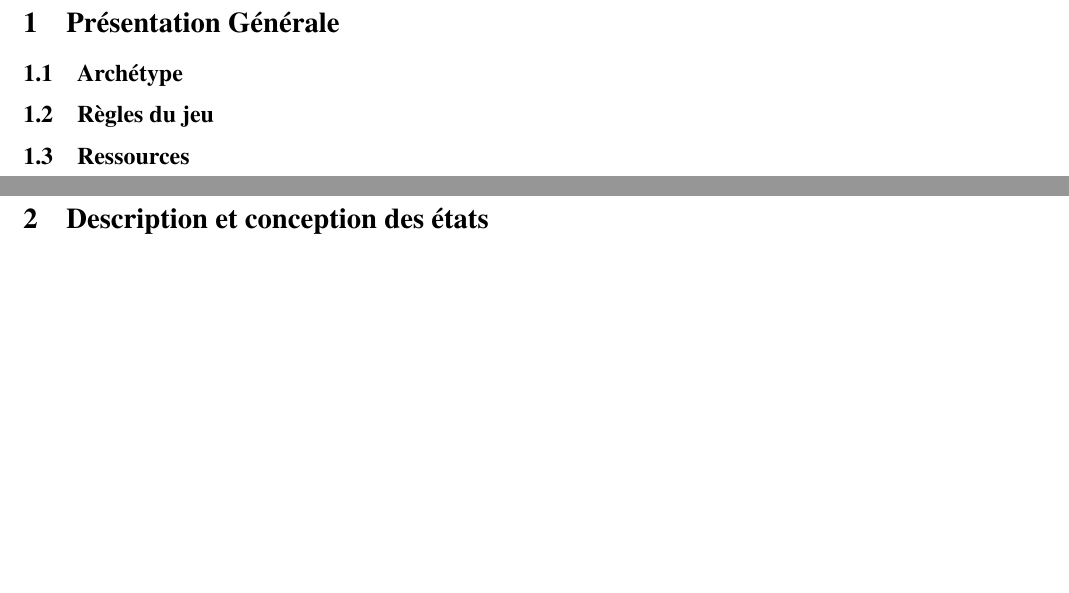
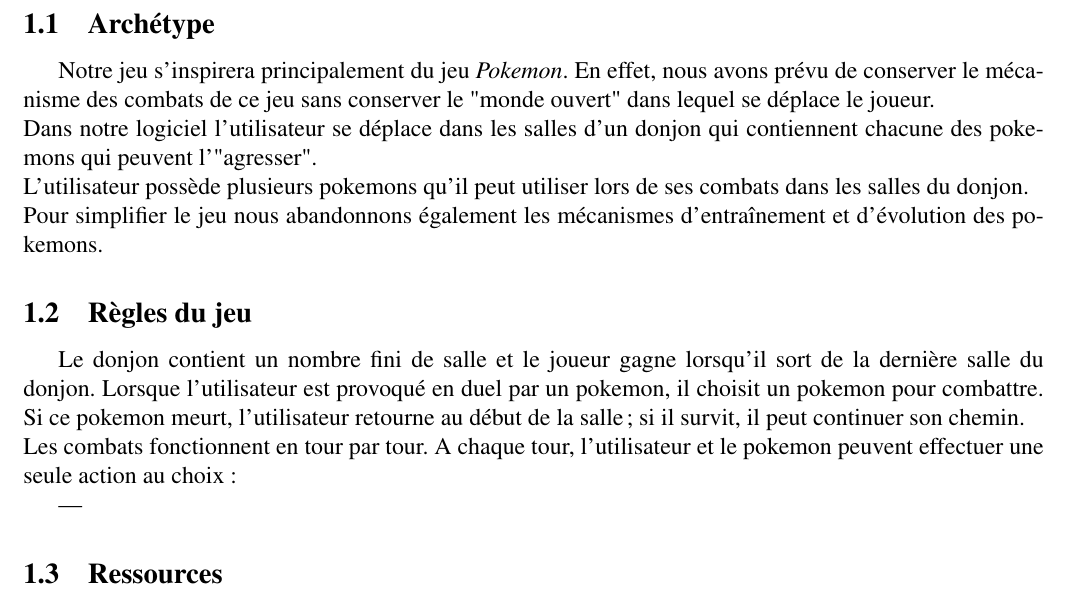
Before and after one commit to paulesta55/estanocandassamy, a LaTeX document (rapport/Rapport.tex): two parts of pages 3 and 4 of 9 before the commit and part of page 3 of 9 after it, the two joined at a grey line, cut at the place of the change, the shorter picture padded with empty space. Compiled offline with pdfLaTeX.

Commit message:
add achetype description & some rules description in "Rapport.tex"

```diff
--- a/rapport/Rapport.tex
+++ b/rapport/Rapport.tex
@@ -1,4 +1,4 @@
-\documentclass{article}
+
 \documentclass[a4paper,12pt]{article}
 \usepackage{times}
 \usepackage[francais]{babel}
@@ -84,9 +84,18 @@
     \section{Présentation Générale}
 
     \subsection{Archétype}
-
+    Notre jeu s'inspirera principalement du jeu \emph{Pokemon}. En effet, nous avons prévu de conserver le mécanisme des combats de ce jeu sans conserver le "monde ouvert" dans lequel se déplace le joueur.
+    \\Dans notre logiciel l'utilisateur se déplace dans les salles d'un donjon qui contiennent chacune des pokemons qui peuvent l'"agresser".
+    \\L'utilisateur possède plusieurs pokemons qu'il peut utiliser lors de ses combats dans les salles du donjon.
+    \\Pour simplifier le jeu nous abandonnons également les mécanismes d'entraînement et d'évolution des pokemons.
 
     \subsection{Règles du jeu}
+    Le donjon contient un nombre fini de salle et le joueur gagne lorsqu'il sort de la dernière salle du donjon.
+    Lorsque l'utilisateur est provoqué en duel par un pokemon, il choisit un pokemon pour combattre. Si ce pokemon meurt, l'utilisateur retourne au début de la salle; si il survit, il peut continuer son chemin.
+    \\Les combats fonctionnent en tour par tour. A chaque tour, l'utilisateur et le pokemon peuvent effectuer une seule action au choix: \begin{itemize}
+                                                                                                                                             \item
+    \end{itemize}
+
 
     \subsection{Ressources}
 
```
Also changed, not shown: rapport/Rapport.tex (2 more changed lines). Lines whose indentation alone changed are shown as unchanged.
